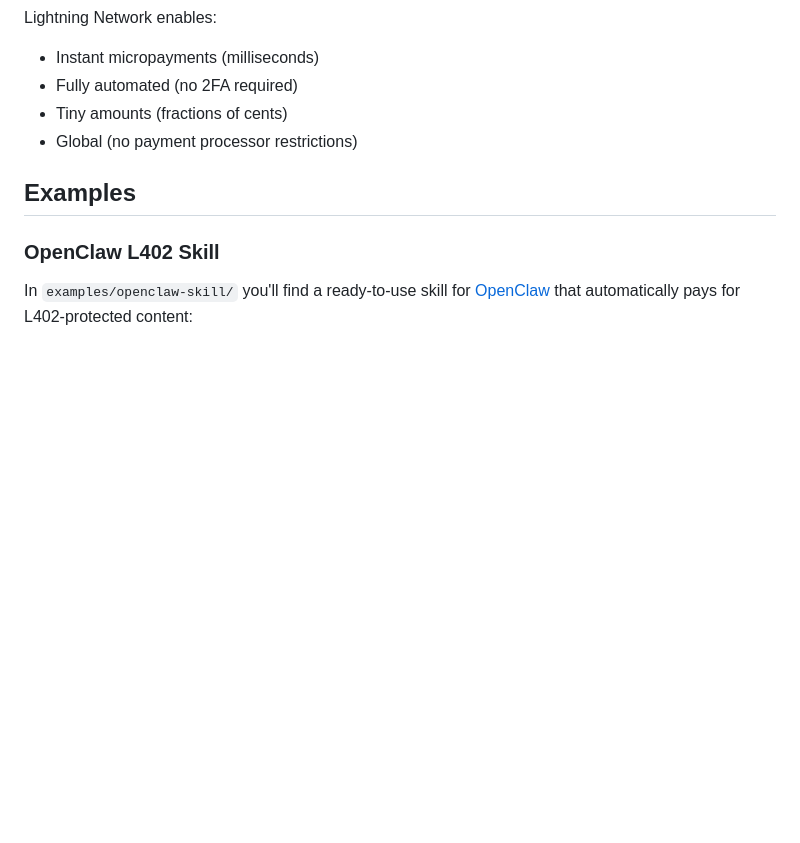
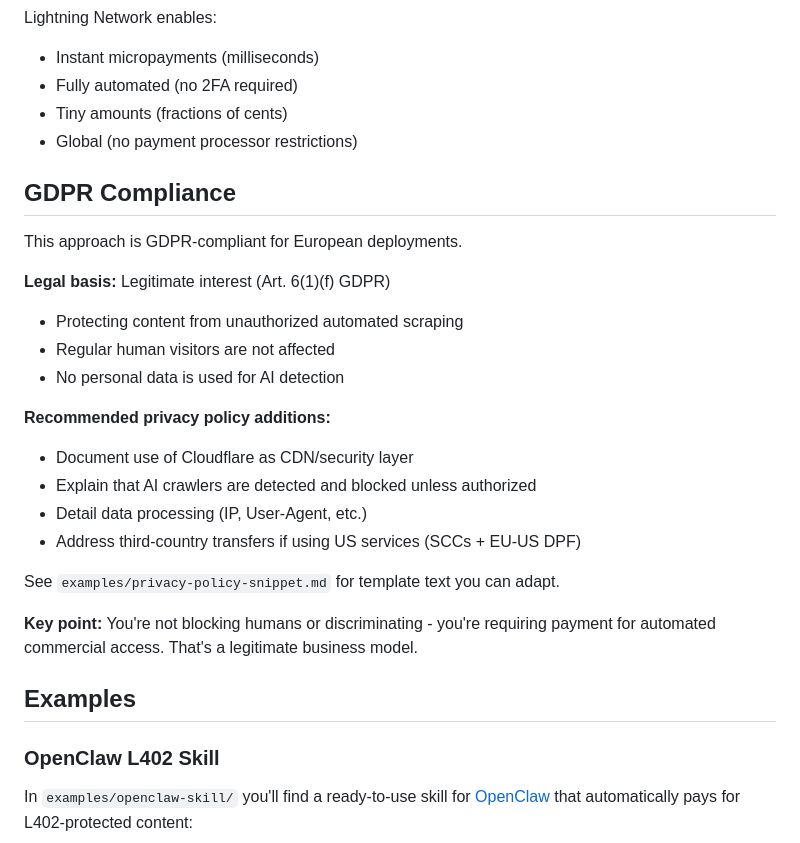
Before and after one commit to gfred/aipay, a Markdown page: README.md, the part around the change. GitHub-like rendering; blank space fills up the shorter version.

Commit message:
Add GDPR compliance documentation

```diff
--- a/README.md
+++ b/README.md
@@ -187,6 +187,25 @@ Lightning Network enables:
 - Tiny amounts (fractions of cents)
 - Global (no payment processor restrictions)
 
+## GDPR Compliance
+
+This approach is GDPR-compliant for European deployments.
+
+**Legal basis:** Legitimate interest (Art. 6(1)(f) GDPR)
+- Protecting content from unauthorized automated scraping
+- Regular human visitors are not affected
+- No personal data is used for AI detection
+
+**Recommended privacy policy additions:**
+- Document use of Cloudflare as CDN/security layer
+- Explain that AI crawlers are detected and blocked unless authorized
+- Detail data processing (IP, User-Agent, etc.)
+- Address third-country transfers if using US services (SCCs + EU-US DPF)
+
+See `examples/privacy-policy-snippet.md` for template text you can adapt.
+
+**Key point:** You're not blocking humans or discriminating - you're requiring payment for automated commercial access. That's a legitimate business model.
+
 ## Examples
 
 ### OpenClaw L402 Skill
```
Also changed, not shown: examples/privacy-policy-snippet.md (added, +41 -0 lines).
